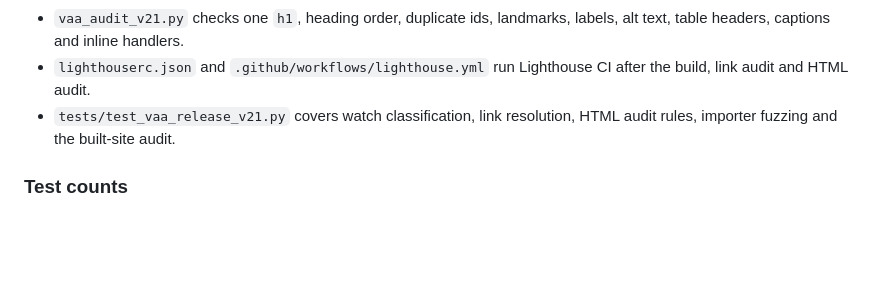
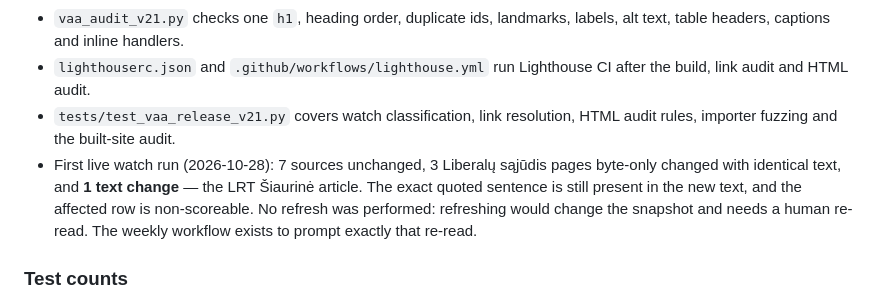
Before and after one commit to dziugasmarcenas-ui/vilnius-2027, a Markdown page: V21_REPORT.md, the part around the change. Drawn GitHub-style; blank space fills up the shorter version.

Commit message:
Record the first source-watch result in the release report

```diff
--- a/V21_REPORT.md
+++ b/V21_REPORT.md
@@ -172,6 +172,7 @@ The ballot page says the council choice and the mayoral choice are **two separat
 - `vaa_audit_v21.py` checks one `h1`, heading order, duplicate ids, landmarks, labels, alt text, table headers, captions and inline handlers.
 - `lighthouserc.json` and `.github/workflows/lighthouse.yml` run Lighthouse CI after the build, link audit and HTML audit.
 - `tests/test_vaa_release_v21.py` covers watch classification, link resolution, HTML audit rules, importer fuzzing and the built-site audit.
+- First live watch run (2026-10-28): 7 sources unchanged, 3 Liberalų sąjūdis pages byte-only changed with identical text, and **1 text change** — the LRT Šiaurinė article. The exact quoted sentence is still present in the new text, and the affected row is non-scoreable. No refresh was performed: refreshing would change the snapshot and needs a human re-read. The weekly workflow exists to prompt exactly that re-read.
 
 ### Test counts
 
```
